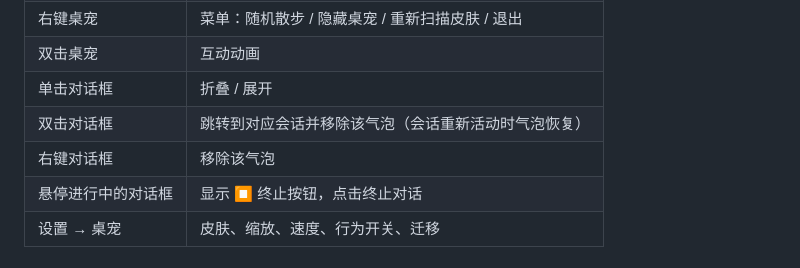
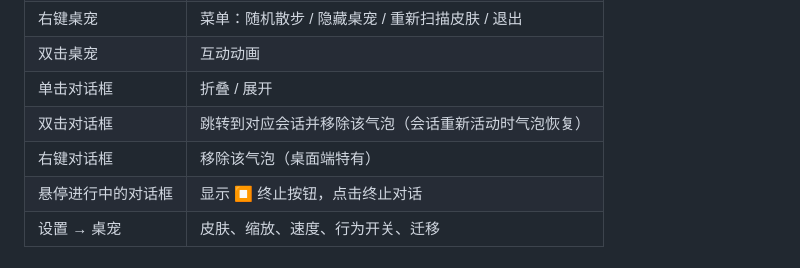
Before and after one commit to mengyun233/dsh-codex-pet, a Markdown page: README.md, the part around the change. GitHub-like rendering.

```diff
--- a/README.md
+++ b/README.md
@@ -75,7 +75,7 @@ npm start          # 启动桌面桌宠
 | 双击桌宠 | 互动动画 |
 | 单击对话框 | 折叠 / 展开 |
 | 双击对话框 | 跳转到对应会话并移除该气泡（会话重新活动时气泡恢复） |
-| 右键对话框 | 移除该气泡 |
+| 右键对话框 | 移除该气泡（桌面端特有） |
 | 悬停进行中的对话框 | 显示 ⏹ 终止按钮，点击终止对话 |
 | 设置 → 桌宠 | 皮肤、缩放、速度、行为开关、迁移 |
 
```
